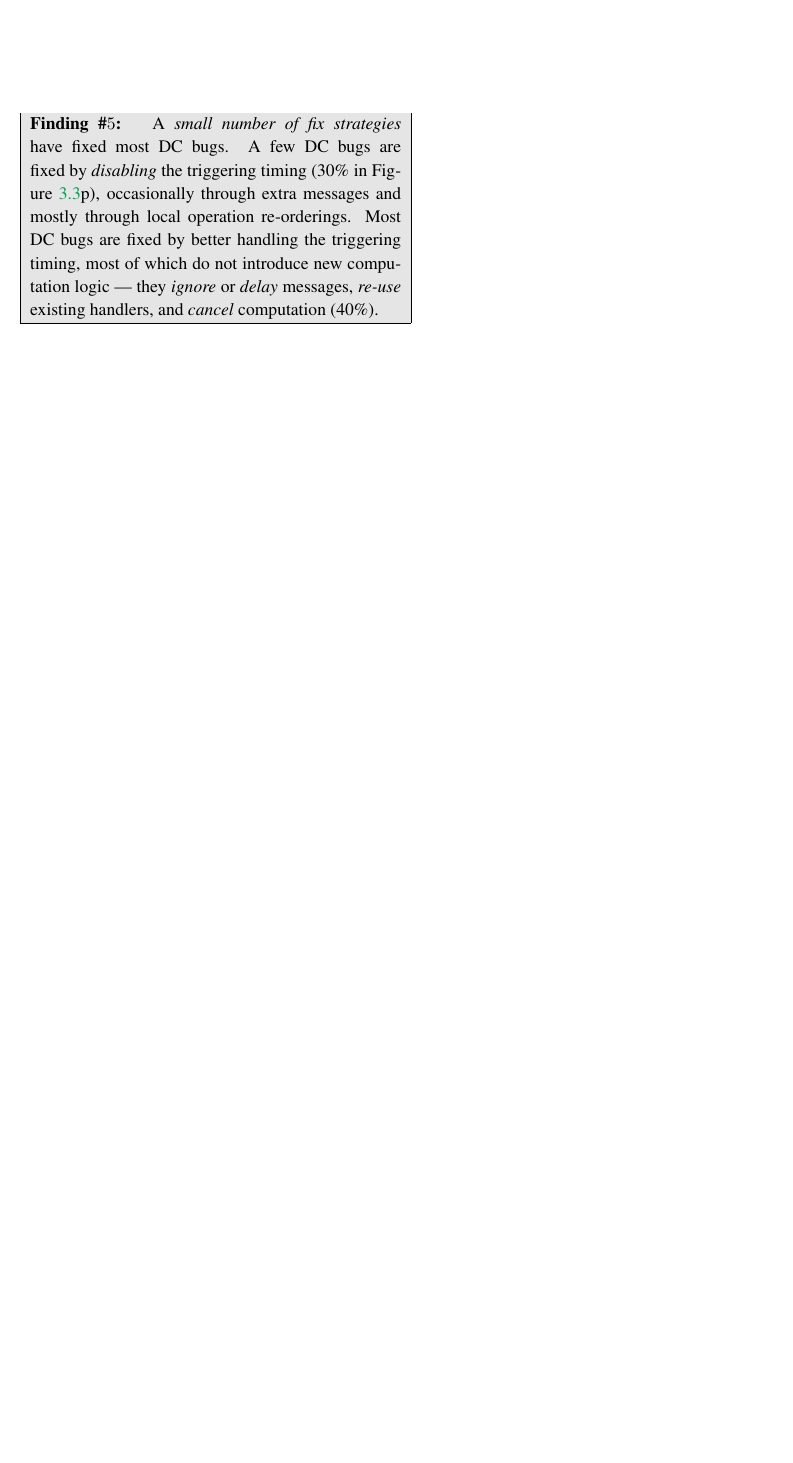
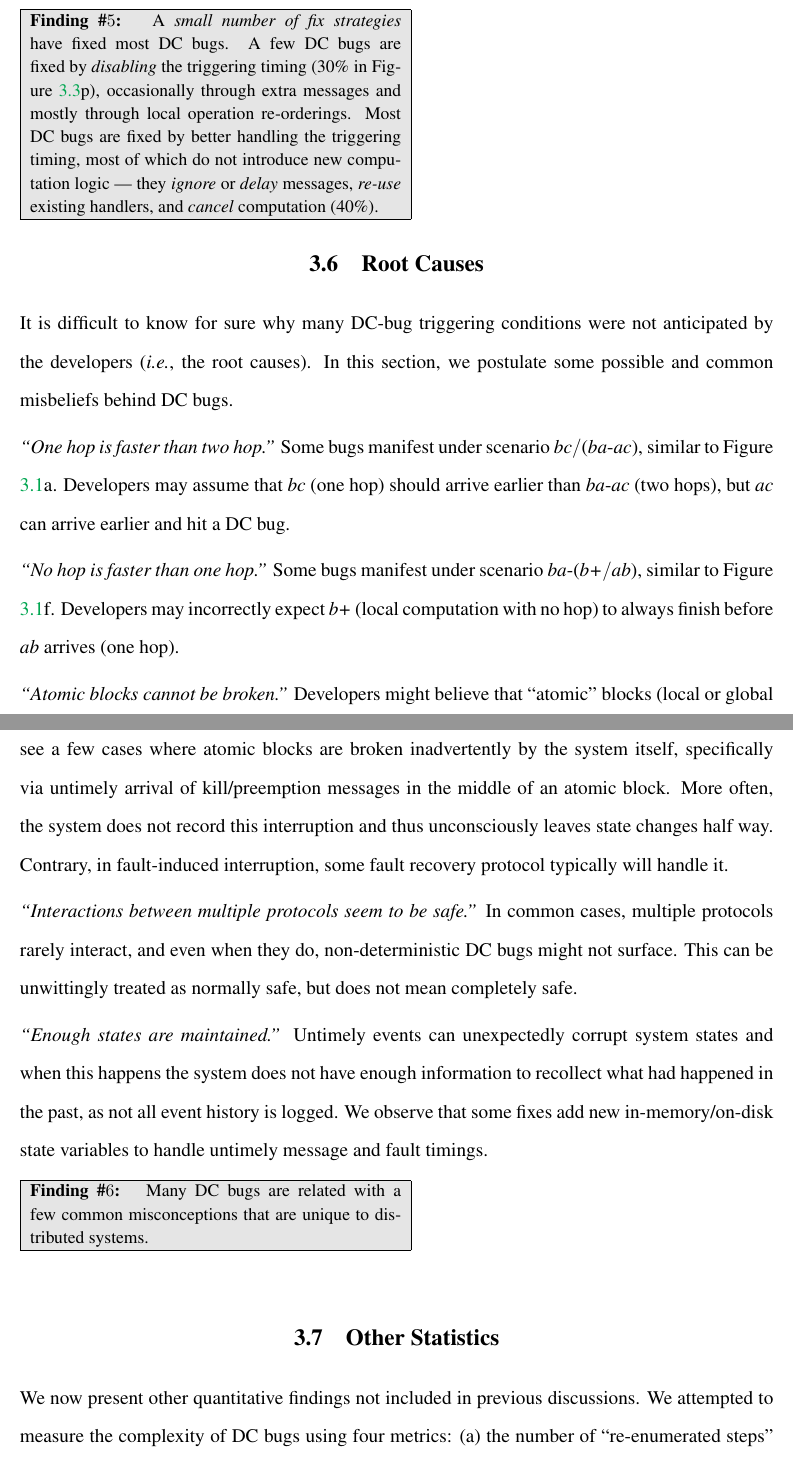
Before and after one commit to tanakorn/dissertation, a LaTeX thesis (main.tex, which reads macros.tex, taxdc-root.tex, taxdc-stat.tex): part of page 43 of 55 before the commit and two parts of pages 43 and 44 of 57 after it, the two joined at a grey line, cut so that both start at the same text, the shorter picture padded with empty space. Compiled offline with pdfLaTeX.

Commit message:
Add root and stat to TaxDC

```diff
--- a/macros.tex
+++ b/macros.tex
@@ -347,3 +347,6 @@
 }
 
 \setcounter{Fcounter}{1}
+
+\def \vvni {\vten \noindent}
+\def \vni {\vfive \noindent}
--- /dev/null
+++ b/taxdc-root.tex
@@ -0,0 +1,94 @@
+\section{Root Causes}
+\label{sec-root}
+
+It is difficult to know for sure why many DC-bug triggering conditions
+were not anticipated by the developers (\ie, the root causes).  In
+this section, we postulate some possible and common misbeliefs behind
+DC bugs.
+
+
+\vni {\it ``One hop is faster than two hop.''}
+% one hop vs. two hop
+Some bugs manifest under scenario \mbc\ss(\mba-\mac), similar to Figure
+\ref{pat}a.  Developers may assume that \mbc\ (one hop) should arrive
+earlier than \mba-\mac\ (two hops), but
+\mac\ can arrive earlier and hit a DC bug.
+
+
+\vni {\it ``No hop is faster than one hop.''}
+Some bugs manifest under
+scenario \mba-(\lbp\ss\mab), similar to Figure \ref{pat}f.  Developers
+may incorrectly expect \lbp\ (local computation with no hop) to always
+finish before \mab\ arrives (one hop).
+% ex: \zk{1270}
+% ...
+
+\vni {\it ``Atomic blocks cannot be broken.''}
+Developers might believe that ``atomic'' blocks (local or global
+transactions)
+can only be broken unintentionally by some faults such as crashes.
+However, we see a few cases where atomic blocks are broken inadvertently
+by the system itself, specifically via untimely arrival of
+kill/preemption messages in the middle of an atomic block.
+More often, the system does not record
+this interruption
+and thus unconsciously leaves state changes half way.  Contrary, in
+fault-induced interruption, some fault recovery protocol typically
+will handle it.
+
+
+\vni {\it ``Interactions between multiple protocols seem to be
+  safe.''} In common cases, multiple protocols rarely interact, and
+even when they do, non-deterministic DC bugs might not surface.  This can
+be unwittingly treated as normally safe, but does not mean
+completely safe.
+
+
+\if 0
+\jirafootnotable{sec-root}{
+\spa \hb{5780}, \mr{3596};  % one hop faster than two hops
+\spb \mr{3780}, \zk{1270};  % no hop faster than one hop
+\spc \hb{7643}, \mr{5198};  % atomic block broken
+\spd \hb{5179}, \mr{4751}, \zk{1046};  % unsafe multiple protocol
+\spe \ca{6571}, \mr{5465}, \zk{1496};  % add more states
+}
+\fi
+
+
+\vni {\it ``Enough states are maintained.''}  Untimely events can
+unexpectedly corrupt system states and when this happens the system
+does not have enough information to recollect what had happened in the
+past, as not all event history is logged.  We observe that some fixes
+add new in-memory/on-disk state variables to handle
+untimely message and fault timings.
+
+
+
+
+
+
+\if 0
+% this one is actually very rare, so i exclude this
+\vni {\it ``An earlier message will receive an earlier reply.''}  For
+example, given \mcb-\mbc\ss\mca-\mac, developers may expect the first
+message's reply (\mbc) to arrive earlier than second message's reply
+(\mac), again similarly to Figure \ref{pat}b.  But the replies can
+arrive out of order (\ref{pat}a).
+
+% this one has similar nature as one hop vs. 2 hop
+% i exclude this unless we have space later
+\vni {\it ``The message sent earlier will take effect earlier''} For
+example, we discussed earlier that \mr{3274} is triggered by a
+\mbc/\mac\ race, and the software cannot handle \mac\sub{kill} when it
+arrives earlier than \mbc\sub{init}.  (Figure \ref{pat}a), In
+fact, \mbc\sub{init} is caused by another message \mab\sub{init} that
+leaves node A\sub{AM} a while before \mac\sub{kill} does, which may be
+why developers assume \mbc\ will arrive before \mac\ at C.
+%
+\fi
+
+
+
+
+\finding{Many DC bugs are related with a few common misconceptions
+that are unique to distributed systems.}
--- /dev/null
+++ b/taxdc-stat.tex
@@ -0,0 +1,17 @@
+
+
+
+
+\section{Other Statistics}
+\label{sec-stat}
+
+% \input{fig-whisk}
+
+\if 0
+\jirafootnotable{sec-stat}{\spa \mr{3006},
+\mr{3531}, \mr{3596}, \mr{3656}, \mr{3858}, \mr{4252}}
+\fi
+
+We now present other quantitative findings not included in
+previous discussions.  We attempted to measure the complexity of DC
+bugs using four metrics: (a) the number of ``re-enumerated steps'' as
```
Also changed, not shown: main-taxdc.tex (+2 -0 lines), taxdc-stat.tex (22 more changed lines).
